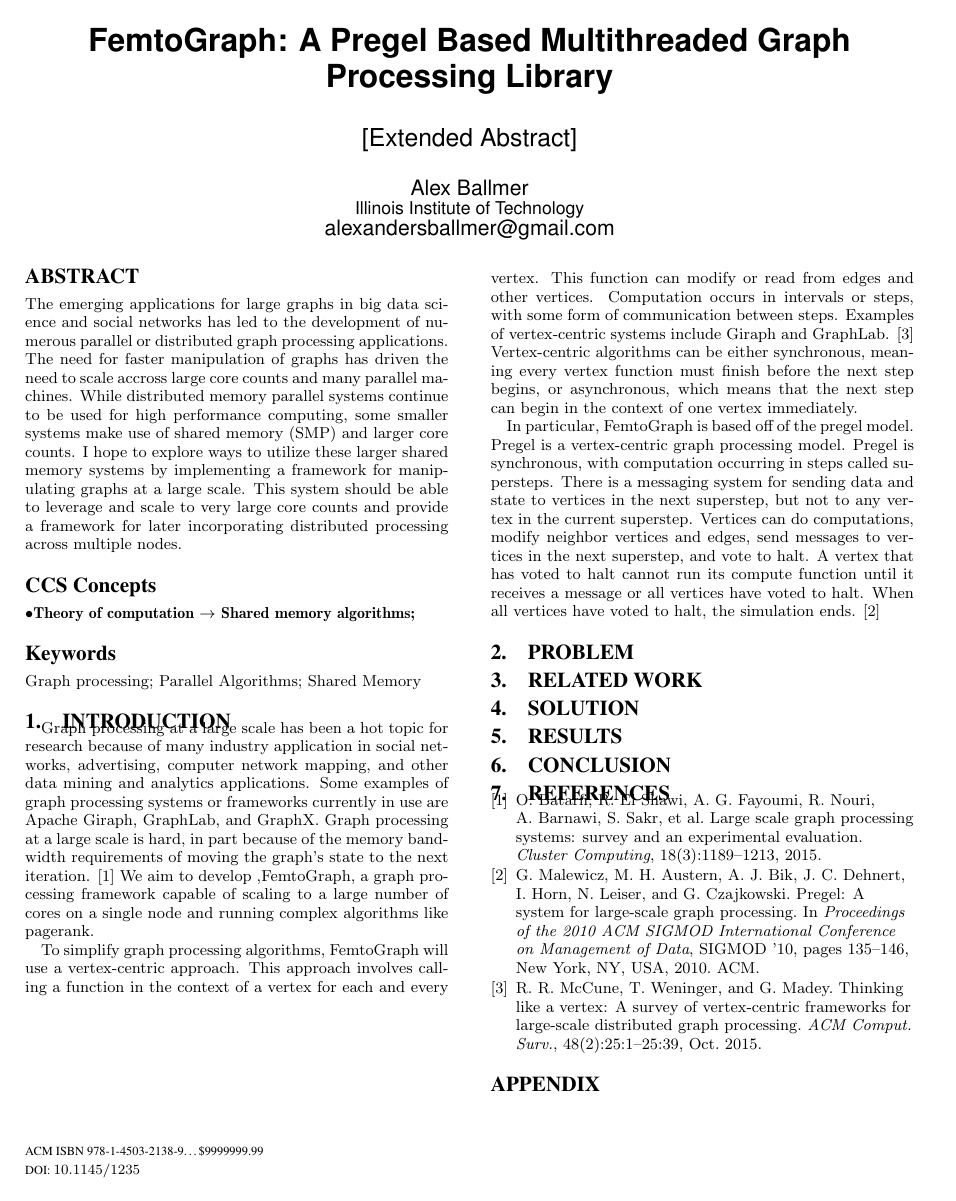
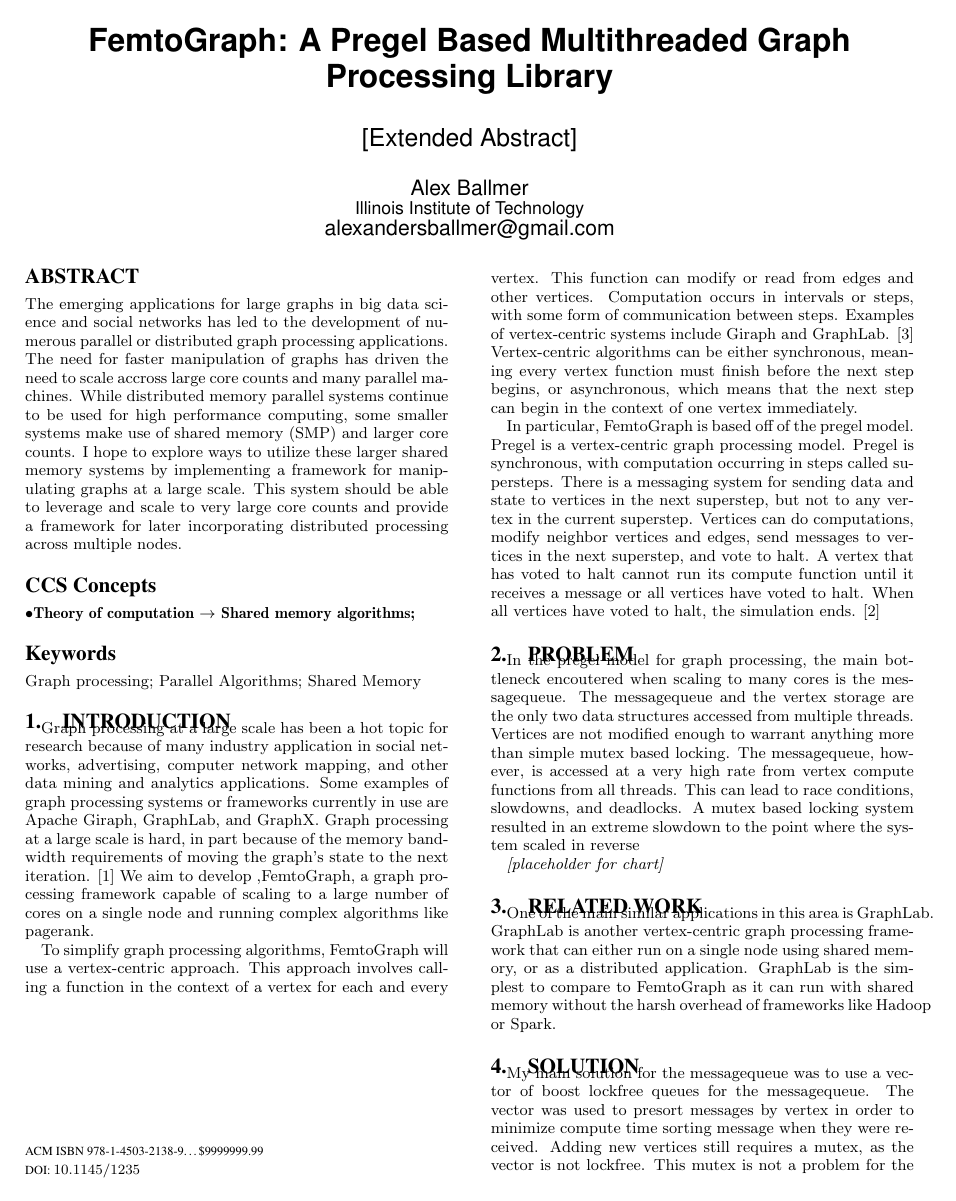
Before and after one commit to fmeef/SC16_proposed_docs, a LaTeX paper (poster/sig-alternate-sample.tex): the whole page before the commit and page 1 of 2 after it. Compiled offline with pdfLaTeX.

Commit message:
Added related work basic

```diff
--- a/poster/sig-alternate-sample.tex
+++ b/poster/sig-alternate-sample.tex
@@ -181,11 +181,18 @@ To simplify graph processing algorithms, FemtoGraph will use a vertex-centric ap
 In particular, FemtoGraph is based off of the pregel model. Pregel is a vertex-centric graph processing model. Pregel is synchronous, with computation occurring in steps called supersteps. There is a messaging system for sending data and state to vertices in the next superstep, but not to any vertex in the current superstep. Vertices can do computations, modify neighbor vertices and edges, send messages to vertices in the next superstep, and vote to halt. A vertex that has voted to halt cannot run its compute function until it receives a message or all vertices have voted to halt. When all vertices have voted to halt, the simulation ends. \cite{Gz:4}
 
 \section{Problem}
+In the pregel model for graph processing, the main bottleneck encoutered when scaling to many cores is the messagequeue. The messagequeue and the vertex storage are the only two data structures accessed from multiple threads. Vertices are not modified enough to warrant anything more than simple mutex based locking. The messagequeue, however, is accessed at a very high rate from vertex compute functions from all threads. This can lead to race conditions, slowdowns, and deadlocks. A mutex based locking system resulted in an extreme slowdown to the point where the system scaled in reverse
+
+\textit{[placeholder for chart]}
+
+\section{Related Work}
+One of the main similar applications in this area is GraphLab. GraphLab is another vertex-centric graph processing framework that can either run on a single node using shared memory, or as a distributed application. GraphLab is the simplest to compare to FemtoGraph as it can run with shared memory without the harsh overhead of frameworks like Hadoop or Spark.
 
 
-\section{Related Work}
+\section{Solution}
+My main solution for the messagequeue was to use a vector of boost lockfree queues for the messagequeue. The vector was used to presort messages by vertex in order to minimize compute time sorting message when they were received. Adding new vertices still requires a mutex, as the vector is not lockfree. This mutex is not a problem for the algorithms that I tested, as they spend most of their time updating current vertices. The lockfree queues minimize the total bottleneck in the messagequeue
 
-\section{Solution}
+
 
 \section{Results}
 
```
